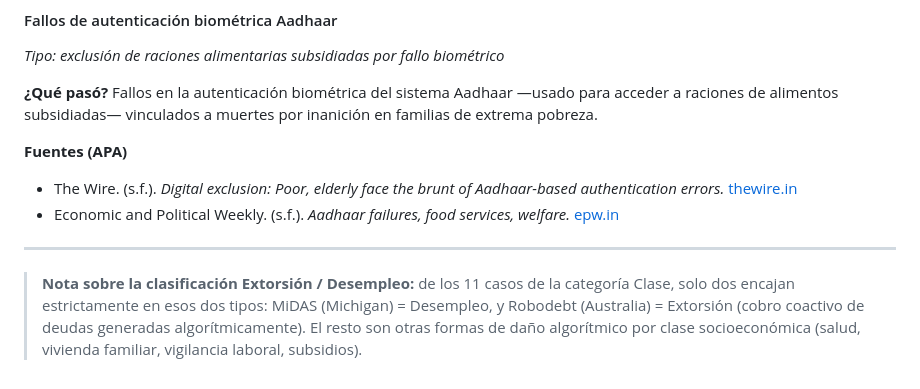
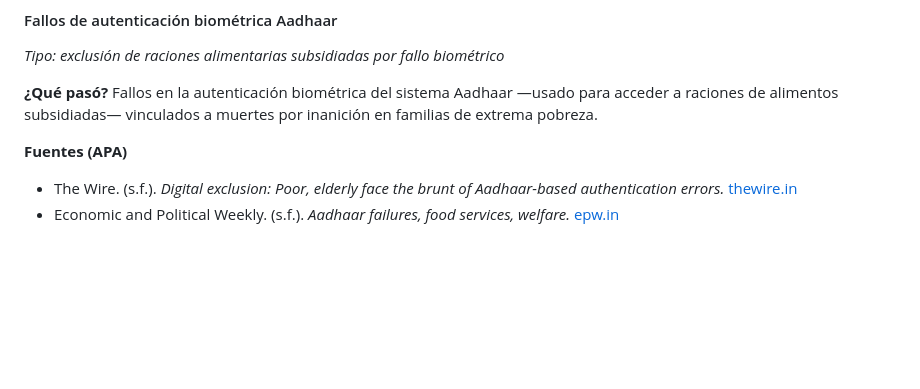
Before and after one commit to dreacomecereal/contenido-estructurado, a Markdown page: info.md, the part around the change. Rendered like a GitHub page; blank space fills up the shorter version.

Commit message:
info markdown

```diff
--- a/info.md
+++ b/info.md
@@ -457,7 +457,3 @@
 **Fuentes (APA)**
 - The Wire. (s.f.). *Digital exclusion: Poor, elderly face the brunt of Aadhaar-based authentication errors.* [thewire.in](https://m.thewire.in/article/rights/digital-exclusion-poor-elderly-face-the-brunt-of-aadhaar-based-authentication-errors)
 - Economic and Political Weekly. (s.f.). *Aadhaar failures, food services, welfare.* [epw.in](https://www.epw.in/engage/article/aadhaar-failures-food-services-welfare)
-
----
-
-> **Nota sobre la clasificación Extorsión / Desempleo:** de los 11 casos de la categoría Clase, solo dos encajan estrictamente en esos dos tipos: MiDAS (Michigan) = Desempleo, y Robodebt (Australia) = Extorsión (cobro coactivo de deudas generadas algorítmicamente). El resto son otras formas de daño algorítmico por clase socioeconómica (salud, vivienda familiar, vigilancia laboral, subsidios).
```
